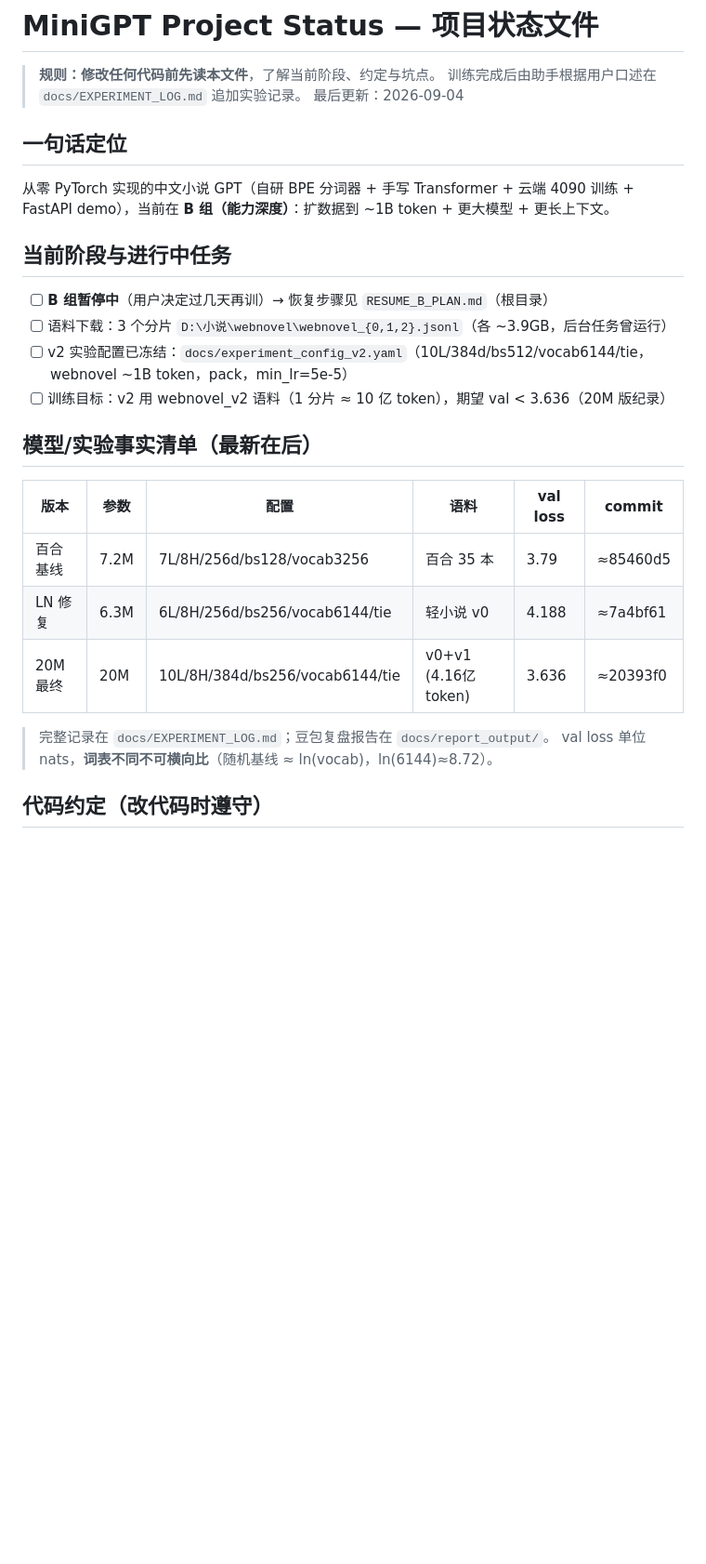
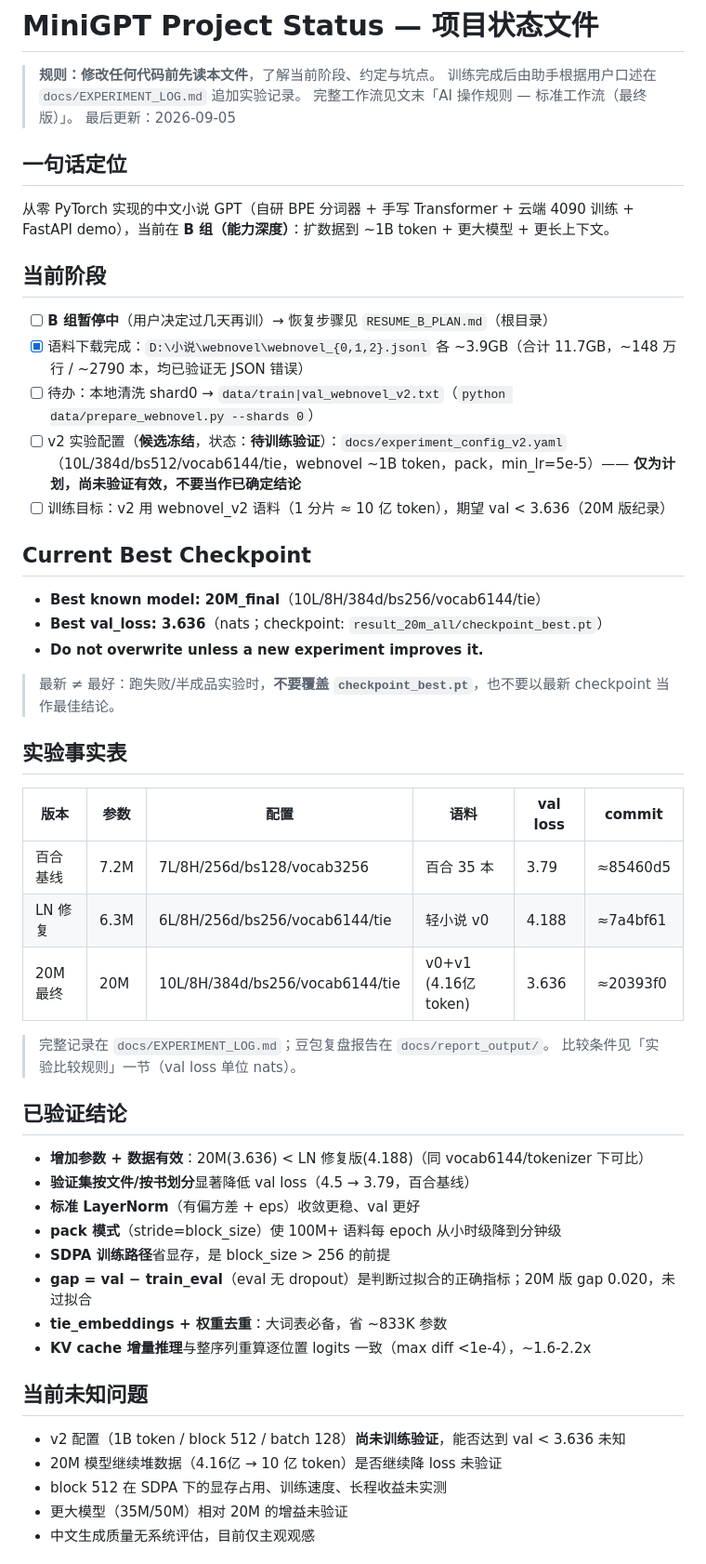
Before and after one commit to wbb316/minigpt-chinese, a Markdown page: docs/MiniGPT_Project_Status.md, the part around one of its changes. Shown at 93% size. Drawn GitHub-style; blank space fills up the shorter version.

```diff
--- a/docs/MiniGPT_Project_Status.md
+++ b/docs/MiniGPT_Project_Status.md
@@ -2,20 +2,30 @@
 
 > **规则：修改任何代码前先读本文件**，了解当前阶段、约定与坑点。
 > 训练完成后由助手根据用户口述在 `docs/EXPERIMENT_LOG.md` 追加实验记录。
-> 最后更新：2026-09-04
+> 完整工作流见文末「AI 操作规则 — 标准工作流（最终版）」。
+> 最后更新：2026-09-05
 
 ## 一句话定位
 
 从零 PyTorch 实现的中文小说 GPT（自研 BPE 分词器 + 手写 Transformer + 云端 4090 训练 + FastAPI demo），当前在 **B 组（能力深度）**：扩数据到 ~1B token + 更大模型 + 更长上下文。
 
-## 当前阶段与进行中任务
+## 当前阶段
 
 - [ ] **B 组暂停中**（用户决定过几天再训）→ 恢复步骤见 `RESUME_B_PLAN.md`（根目录）
-- [ ] 语料下载：3 个分片 `D:\小说\webnovel\webnovel_{0,1,2}.jsonl`（各 ~3.9GB，后台任务曾运行）
-- [ ] v2 实验配置已冻结：`docs/experiment_config_v2.yaml`（10L/384d/bs512/vocab6144/tie，webnovel ~1B token，pack，min_lr=5e-5）
+- [x] 语料下载完成：`D:\小说\webnovel\webnovel_{0,1,2}.jsonl` 各 ~3.9GB（合计 11.7GB，~148 万行 / ~2790 本，均已验证无 JSON 错误）
+- [ ] 待办：本地清洗 shard0 → `data/train|val_webnovel_v2.txt`（`python data/prepare_webnovel.py --shards 0`）
+- [ ] v2 实验配置（**候选冻结**，状态：**待训练验证**）：`docs/experiment_config_v2.yaml`（10L/384d/bs512/vocab6144/tie，webnovel ~1B token，pack，min_lr=5e-5）—— **仅为计划，尚未验证有效，不要当作已确定结论**
 - [ ] 训练目标：v2 用 webnovel_v2 语料（1 分片 ≈ 10 亿 token），期望 val < 3.636（20M 版纪录）
 
-## 模型/实验事实清单（最新在后）
+## Current Best Checkpoint
+
+- **Best known model: 20M_final**（10L/8H/384d/bs256/vocab6144/tie）
+- **Best val_loss: 3.636**（nats；checkpoint: `result_20m_all/checkpoint_best.pt`）
+- **Do not overwrite unless a new experiment improves it.**
+
+> 最新 ≠ 最好：跑失败/半成品实验时，**不要覆盖 `checkpoint_best.pt`**，也不要以最新 checkpoint 当作最佳结论。
+
+## 实验事实表
 
 | 版本 | 参数 | 配置 | 语料 | val loss | commit |
 |---|---|---|---|---|---|
@@ -24,6 +34,24 @@
 | 20M 最终 | 20M | 10L/8H/384d/bs256/vocab6144/tie | v0+v1 (4.16亿 token) | 3.636 | ≈20393f0 |
 
 > 完整记录在 `docs/EXPERIMENT_LOG.md`；豆包复盘报告在 `docs/report_output/`。
-> val loss 单位 nats，**词表不同不可横向比**（随机基线 ≈ ln(vocab)，ln(6144)≈8.72）。
+> 比较条件见「实验比较规则」一节（val loss 单位 nats）。
 
-## 代码约定（改代码时遵守）
+## 已验证结论
+
+- **增加参数 + 数据有效**：20M(3.636) < LN 修复版(4.188)（同 vocab6144/tokenizer 下可比）
+- **验证集按文件/按书划分**显著降低 val loss（4.5 → 3.79，百合基线）
+- **标准 LayerNorm**（有偏方差 + eps）收敛更稳、val 更好
+- **pack 模式**（stride=block_size）使 100M+ 语料每 epoch 从小时级降到分钟级
+- **SDPA 训练路径**省显存，是 block_size > 256 的前提
+- **gap = val − train_eval**（eval 无 dropout）是判断过拟合的正确指标；20M 版 gap 0.020，未过拟合
+- **tie_embeddings + 权重去重**：大词表必备，省 ~833K 参数
+- **KV cache 增量推理**与整序列重算逐位置 logits 一致（max diff <1e-4），~1.6-2.2x
+
+## 当前未知问题
+
+- v2 配置（1B token / block 512 / batch 128）**尚未训练验证**，能否达到 val < 3.636 未知
+- 20M 模型继续堆数据（4.16亿 → 10 亿 token）是否继续降 loss 未验证
+- block 512 在 SDPA 下的显存占用、训练速度、长程收益未实测
+- 更大模型（35M/50M）相对 20M 的增益未验证
+- 中文生成质量无系统评估，目前仅主观观感
+
```
Also changed, not shown: other parts of docs/MiniGPT_Project_Status.md (+54 -5 lines).
